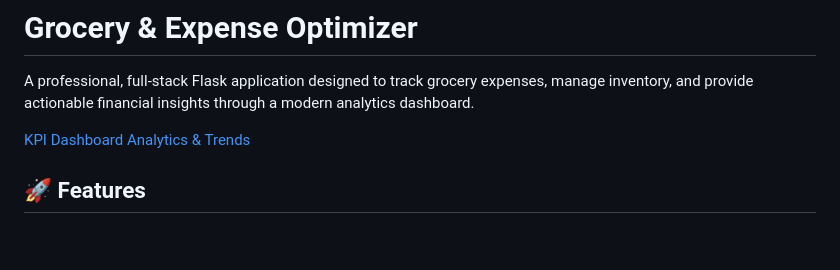
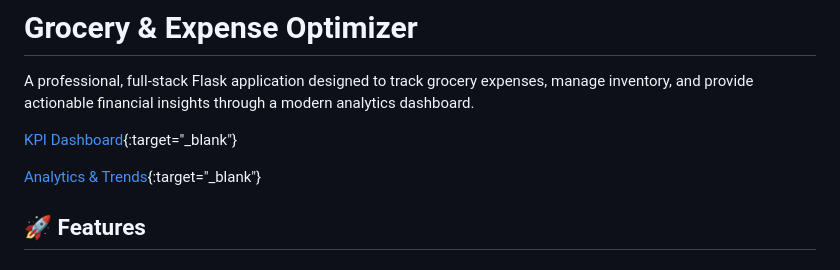
Before and after one commit to alonsobern/grocery-expense-optimizer, a Markdown page: README.md, the part around the change. GitHub-like rendering; blank space fills up the shorter version.

```diff
--- a/README.md
+++ b/README.md
@@ -2,8 +2,9 @@
 
 A professional, full-stack Flask application designed to track grocery expenses, manage inventory, and provide actionable financial insights through a modern analytics dashboard.
 
-[KPI Dashboard](https://drive.google.com/file/d/1q7UMnhD5hUFBpPxcbDrGIjJOGl4iDf7I/view?usp=drive_link)
-[Analytics & Trends](https://drive.google.com/file/d/1fXYyc3E6smTQ3lx-R-0xio7smt0_NRXD/view?usp=drive_link)
+[KPI Dashboard](https://drive.google.com/file/d/1q7UMnhD5hUFBpPxcbDrGIjJOGl4iDf7I/view?usp=drive_link){:target="\_blank"}
+
+[Analytics & Trends](https://drive.google.com/file/d/1fXYyc3E6smTQ3lx-R-0xio7smt0_NRXD/view?usp=drive_link){:target="\_blank"}
 
 ## 🚀 Features
 
```
